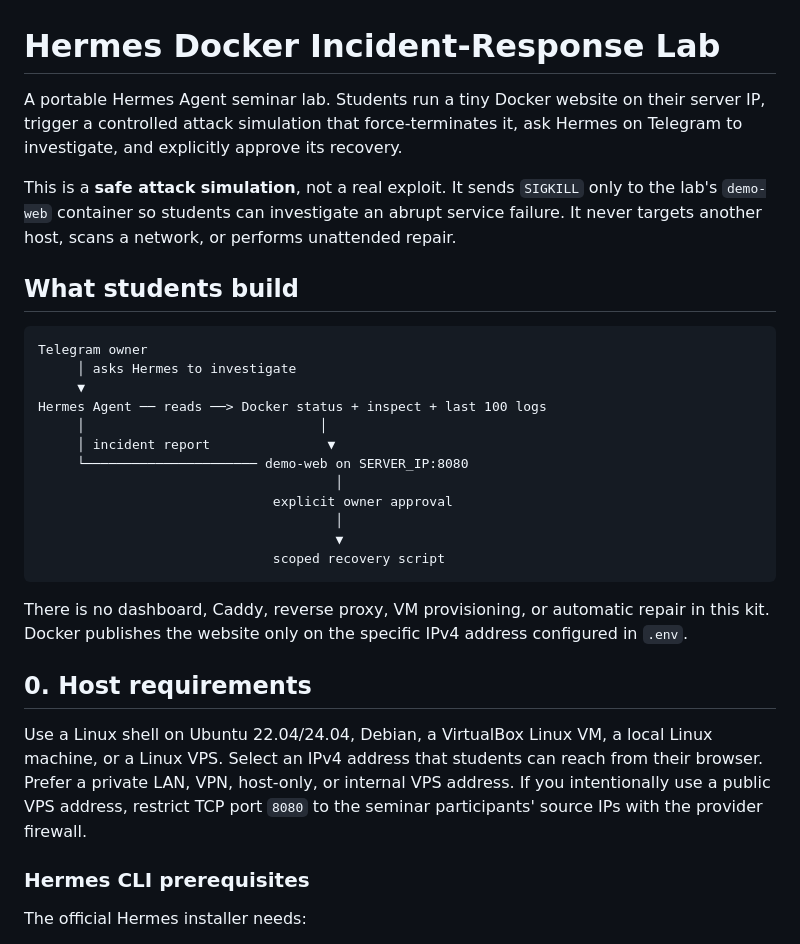
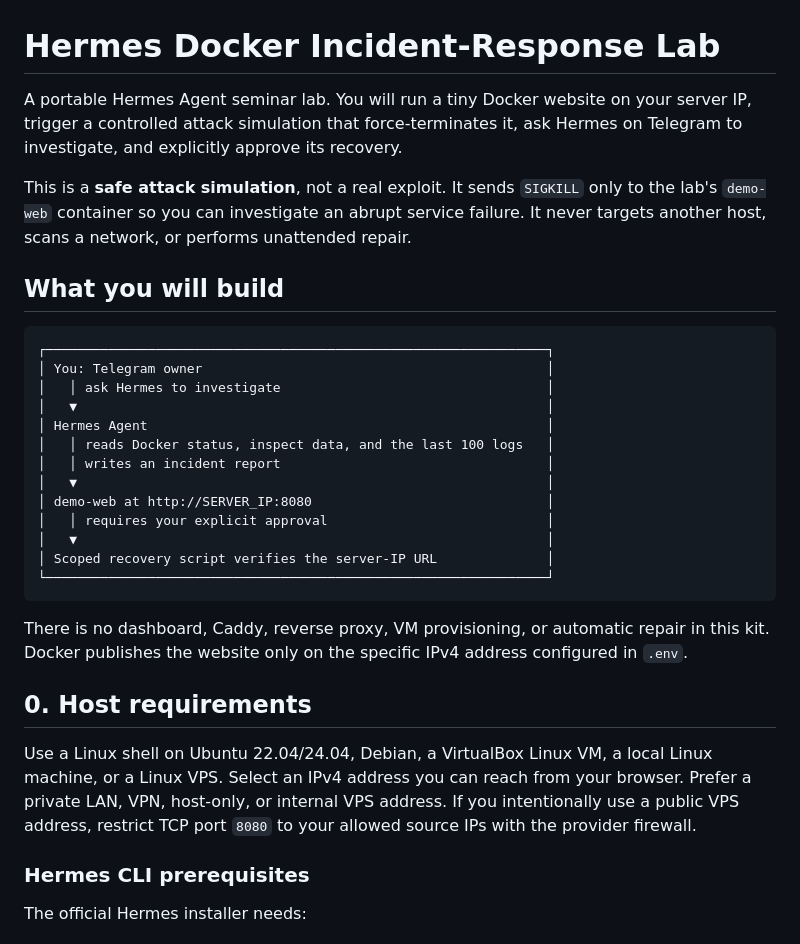
Before and after one commit to rqms40/hermes-docker-incident-lab, a Markdown page: README.md, the part around the change. GitHub-like rendering.

Commit message:
Refine seminar overview diagram

````diff
--- a/README.md
+++ b/README.md
@@ -1,31 +1,32 @@
 # Hermes Docker Incident-Response Lab
 
-A portable Hermes Agent seminar lab. Students run a tiny Docker website on their server IP, trigger a controlled attack simulation that force-terminates it, ask Hermes on Telegram to investigate, and explicitly approve its recovery.
+A portable Hermes Agent seminar lab. You will run a tiny Docker website on your server IP, trigger a controlled attack simulation that force-terminates it, ask Hermes on Telegram to investigate, and explicitly approve its recovery.
 
-This is a **safe attack simulation**, not a real exploit. It sends `SIGKILL` only to the lab's `demo-web` container so students can investigate an abrupt service failure. It never targets another host, scans a network, or performs unattended repair.
+This is a **safe attack simulation**, not a real exploit. It sends `SIGKILL` only to the lab's `demo-web` container so you can investigate an abrupt service failure. It never targets another host, scans a network, or performs unattended repair.
 
-## What students build
+## What you will build
 
 ```text
-Telegram owner
-     │ asks Hermes to investigate
-     ▼
-Hermes Agent ── reads ──> Docker status + inspect + last 100 logs
-     │                              │
-     │ incident report               ▼
-     └────────────────────── demo-web on SERVER_IP:8080
-                                      │
-                              explicit owner approval
-                                      │
-                                      ▼
-                              scoped recovery script
+┌────────────────────────────────────────────────────────────────┐
+│ You: Telegram owner                                            │
+│   │ ask Hermes to investigate                                  │
+│   ▼                                                            │
+│ Hermes Agent                                                   │
+│   │ reads Docker status, inspect data, and the last 100 logs   │
+│   │ writes an incident report                                  │
+│   ▼                                                            │
+│ demo-web at http://SERVER_IP:8080                              │
+│   │ requires your explicit approval                            │
+│   ▼                                                            │
+│ Scoped recovery script verifies the server-IP URL              │
+└────────────────────────────────────────────────────────────────┘
 ```
 
 There is no dashboard, Caddy, reverse proxy, VM provisioning, or automatic repair in this kit. Docker publishes the website only on the specific IPv4 address configured in `.env`.
 
 ## 0. Host requirements
 
-Use a Linux shell on Ubuntu 22.04/24.04, Debian, a VirtualBox Linux VM, a local Linux machine, or a Linux VPS. Select an IPv4 address that students can reach from their browser. Prefer a private LAN, VPN, host-only, or internal VPS address. If you intentionally use a public VPS address, restrict TCP port `8080` to the seminar participants' source IPs with the provider firewall.
+Use a Linux shell on Ubuntu 22.04/24.04, Debian, a VirtualBox Linux VM, a local Linux machine, or a Linux VPS. Select an IPv4 address you can reach from your browser. Prefer a private LAN, VPN, host-only, or internal VPS address. If you intentionally use a public VPS address, restrict TCP port `8080` to your allowed source IPs with the provider firewall.
 
 ### Hermes CLI prerequisites
 
````
